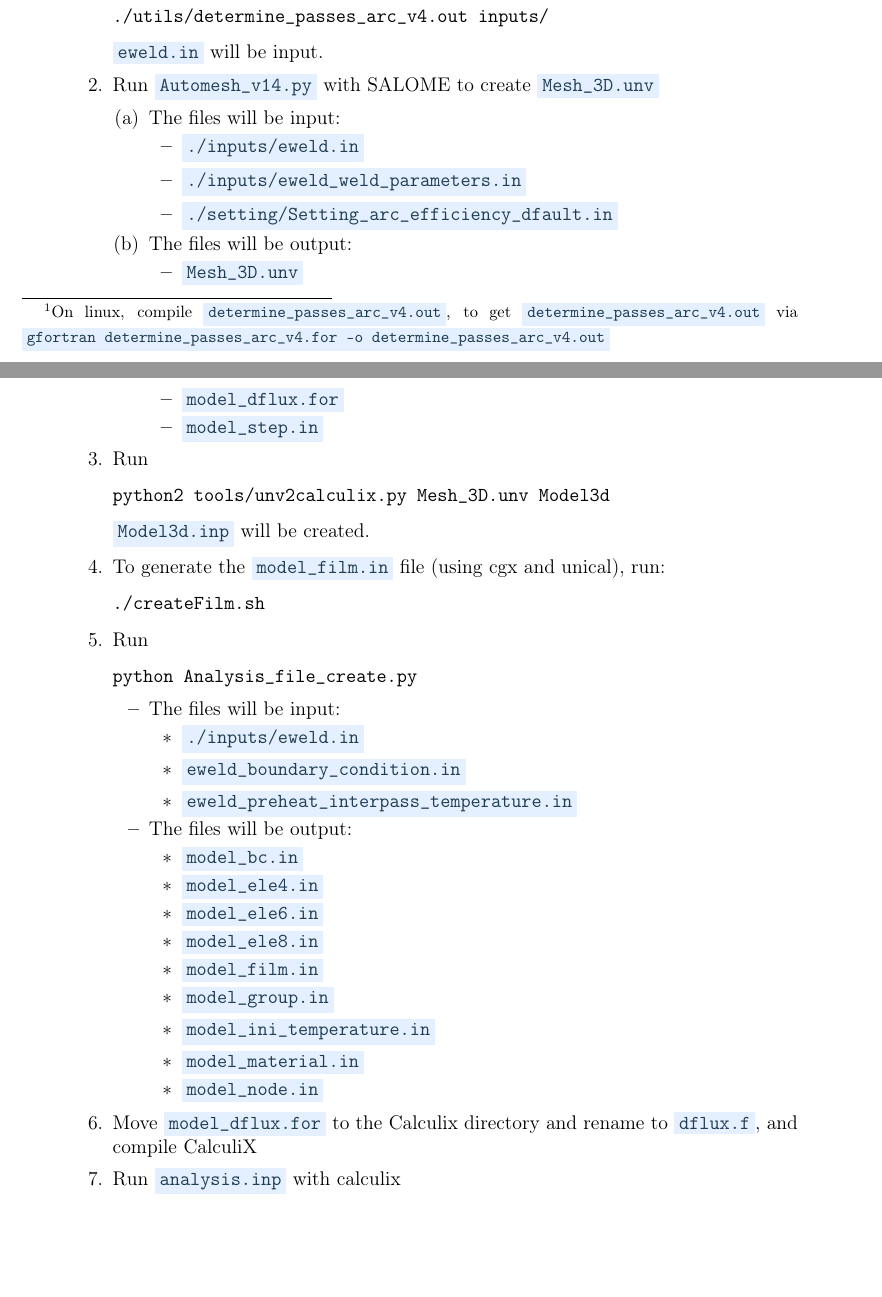
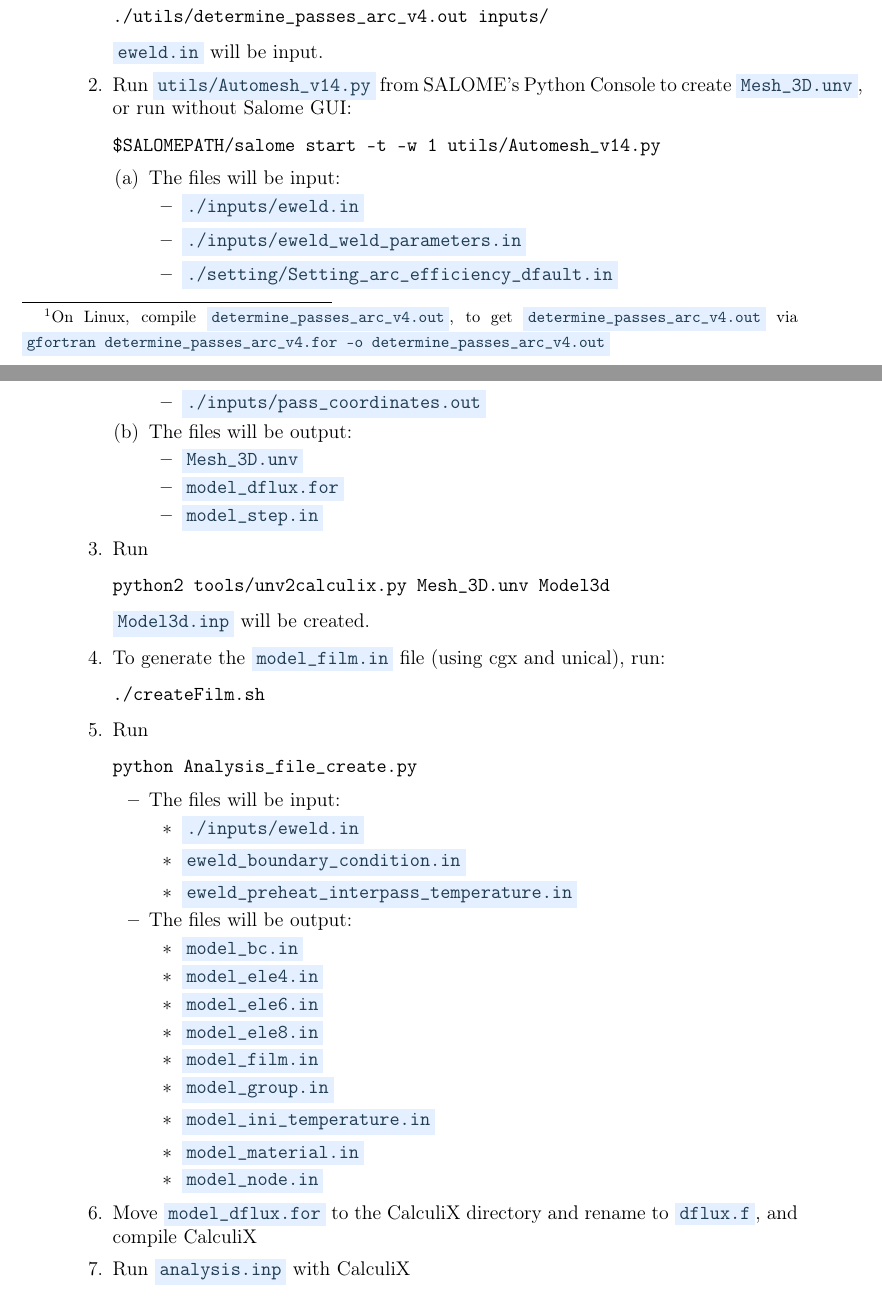
Before and after one commit to parallelworks/welding-model, a LaTeX document (docs/Instruction_flow.tex): two parts of pages 1 and 2 of 2, joined at a grey line, cut so that both start at the same text, the shorter picture padded with empty space. Compiled offline with pdfLaTeX.

Commit message:
Update docs

```diff
--- a/docs/Instruction_flow.tex
+++ b/docs/Instruction_flow.tex
@@ -95,19 +95,25 @@
 \item For automatic mesh, the following steps will be run:
 \begin{enumerate}
 \item Check if \texttt{pass\_coordinates.out} exists in \texttt{input} directory, if no, run \\
-\texttt{utils/determine\_passes\_arc\_v4.exe} to create \texttt{inputs/pass\_coordinates.out}\footnote{On linux, compile      \texttt{determine\_passes\_arc\_v4.out}, to get \texttt{determine\_passes\_arc\_v4.out} via \texttt{gfortran determine\_passes\_arc\_v4.for -o determine\_passes\_arc\_v4.out}}:
+\texttt{utils/determine\_passes\_arc\_v4.exe} to create \texttt{inputs/pass\_coordinates.out}\footnote{On Linux, compile      \texttt{determine\_passes\_arc\_v4.out}, to get \texttt{determine\_passes\_arc\_v4.out} via \texttt{gfortran determine\_passes\_arc\_v4.for -o determine\_passes\_arc\_v4.out}}:
 \begin{verbatim}
 ./utils/determine_passes_arc_v4.out inputs/
 \end{verbatim}
 \texttt{eweld.in} will be input.
-\item Run \texttt{Automesh\_v14.py} with SALOME to create \texttt{Mesh\_3D.unv}
+\item Run \texttt{utils/Automesh\_v14.py} from SALOME's Python Console to create \texttt{Mesh\_3D.unv}, or run
+without Salome GUI:
+\begin{verbatim}
+$SALOMEPATH/salome start -t -w 1 utils/Automesh_v14.py
+\end{verbatim}
 \begin{enumerate}
 \item The files will be input:
 \begin{itemize}
 \item \texttt{./inputs/eweld.in}
 \item \texttt{./inputs/eweld\_weld\_parameters.in}
 \item \texttt{./setting/Setting\_arc\_efficiency\_dfault.in}
+\item \texttt{./inputs/pass\_coordinates.out}
 \end{itemize}
+
 \item The files will be output:
 \begin{itemize}
 \item \texttt{Mesh\_3D.unv}
@@ -148,8 +154,8 @@ python Analysis_file_create.py
 \item \texttt{model\_node.in}
 \end{itemize}
 \end{itemize}
-\item Move \texttt{model\_dflux.for} to the Calculix directory and rename to \texttt{dflux.f}, and compile CalculiX
-\item Run \texttt{analysis.inp} with calculix
+\item Move \texttt{model\_dflux.for} to the CalculiX directory and rename to \texttt{dflux.f}, and compile CalculiX
+\item Run \texttt{analysis.inp} with CalculiX
 \end{enumerate}
 \end{itemize}
 \end{document}
```
Also changed, not shown: docs/Instruction_flow.pdf, docs/Instruction_flow.tex (2 more changed lines), 2 other files.
